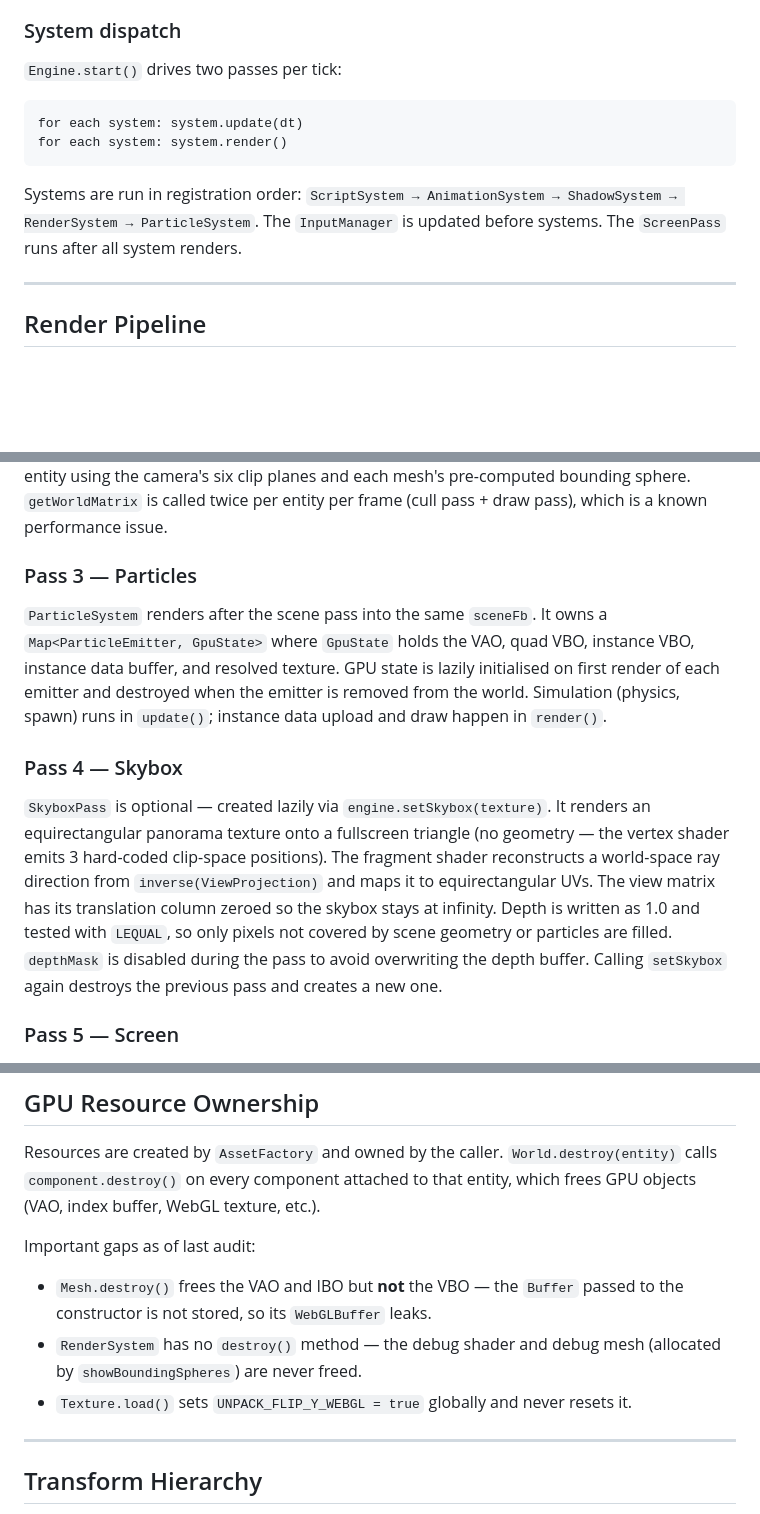
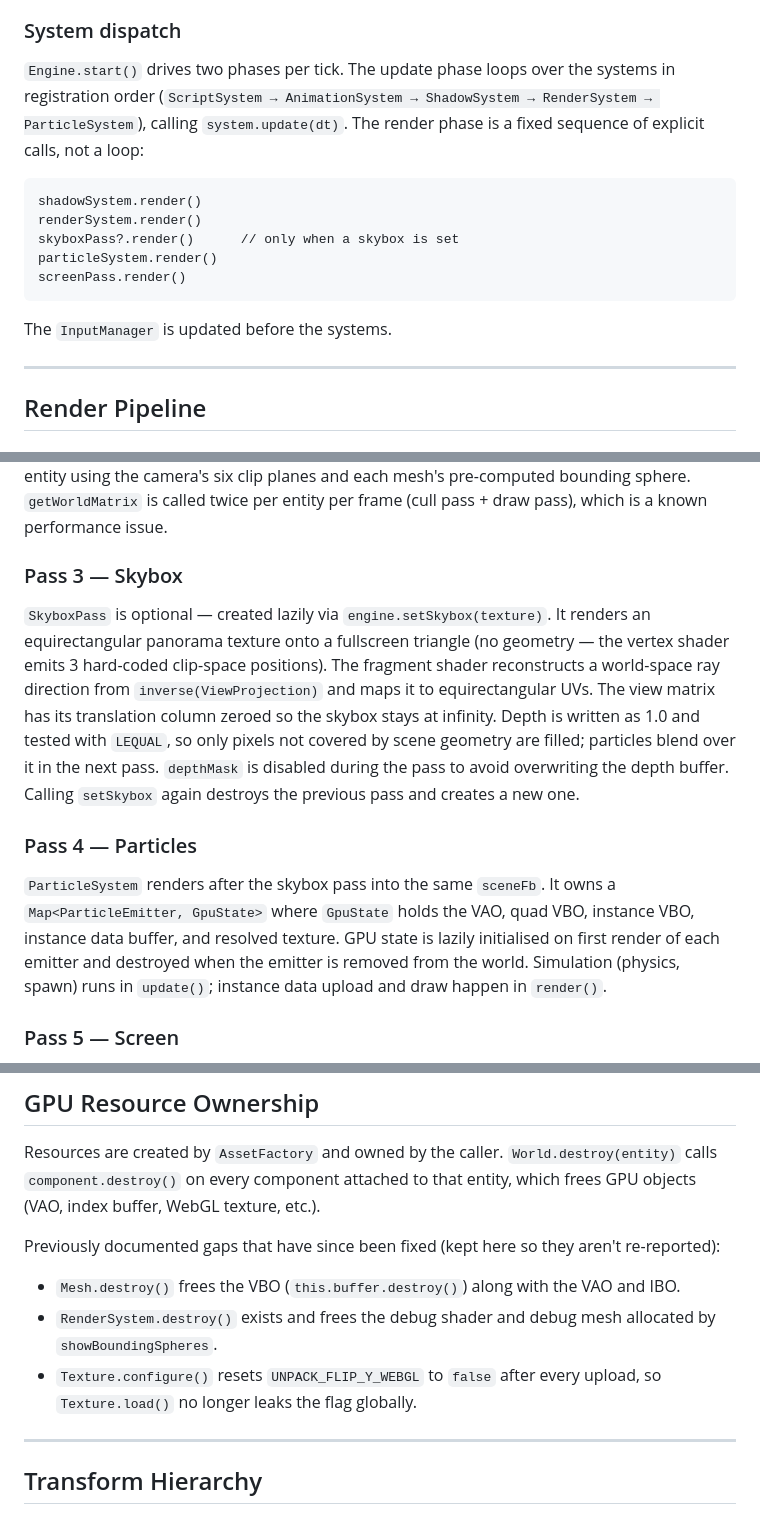
Before and after one commit to jpellinen/flatgl, a Markdown page: docs/architecture.md, 3 parts joined by grey strips. GitHub-like rendering; blank space fills up the shorter version.

Commit message:
Sync docs with code: fix pass order in architecture.md, add README notes
- architecture.md: skybox pass renders before particles (matches Engine.ts;
  README was fixed in 8d035ca but this file was missed)
- architecture.md: describe the render phase as the explicit call sequence
  it actually is, and mention fog in the ScreenPass layer-map line
- architecture.md: mark the three GPU resource-ownership gaps as fixed
  (Mesh VBO free, RenderSystem.destroy, UNPACK_FLIP_Y reset)
- README: note setSkybox's equirectangular panorama requirement and
  WebGL 2.0 browser support (no WebGL 1 fallback)

Co-Authored-By: Claude Fable 5 <noreply@anthropic.com>

````diff
--- a/docs/architecture.md
+++ b/docs/architecture.md
@@ -53,14 +53,17 @@ Query results are cached by a key derived from sorted constructor IDs and invali
 
 ### System dispatch
 
-`Engine.start()` drives two passes per tick:
+`Engine.start()` drives two phases per tick. The update phase loops over the systems in registration order (`ScriptSystem → AnimationSystem → ShadowSystem → RenderSystem → ParticleSystem`), calling `system.update(dt)`. The render phase is a fixed sequence of explicit calls, not a loop:
 
 ```
-for each system: system.update(dt)
-for each system: system.render()
+shadowSystem.render()
+renderSystem.render()
+skyboxPass?.render()      // only when a skybox is set
+particleSystem.render()
+screenPass.render()
 ```
 
-Systems are run in registration order: `ScriptSystem → AnimationSystem → ShadowSystem → RenderSystem → ParticleSystem`. The `InputManager` is updated before systems. The `ScreenPass` runs after all system renders.
+The `InputManager` is updated before the systems.
 
 ---
 
@@ -74,13 +77,13 @@ Systems are run in registration order: `ScriptSystem → AnimationSystem → Sha
 
 `RenderSystem` renders into a full-resolution `Framebuffer` (`sceneFb`) with Blinn-Phong shading and PCF soft shadows. It queries `Mesh + Material` and `SkinnedMesh + Material` separately and groups them into material batches to minimise shader switches. Frustum culling happens per-entity using the camera's six clip planes and each mesh's pre-computed bounding sphere. `getWorldMatrix` is called twice per entity per frame (cull pass + draw pass), which is a known performance issue.
 
-### Pass 3 — Particles
+### Pass 3 — Skybox
 
-`ParticleSystem` renders after the scene pass into the same `sceneFb`. It owns a `Map<ParticleEmitter, GpuState>` where `GpuState` holds the VAO, quad VBO, instance VBO, instance data buffer, and resolved texture. GPU state is lazily initialised on first render of each emitter and destroyed when the emitter is removed from the world. Simulation (physics, spawn) runs in `update()`; instance data upload and draw happen in `render()`.
+`SkyboxPass` is optional — created lazily via `engine.setSkybox(texture)`. It renders an equirectangular panorama texture onto a fullscreen triangle (no geometry — the vertex shader emits 3 hard-coded clip-space positions). The fragment shader reconstructs a world-space ray direction from `inverse(ViewProjection)` and maps it to equirectangular UVs. The view matrix has its translation column zeroed so the skybox stays at infinity. Depth is written as 1.0 and tested with `LEQUAL`, so only pixels not covered by scene geometry are filled; particles blend over it in the next pass. `depthMask` is disabled during the pass to avoid overwriting the depth buffer. Calling `setSkybox` again destroys the previous pass and creates a new one.
 
-### Pass 4 — Skybox
+### Pass 4 — Particles
 
-`SkyboxPass` is optional — created lazily via `engine.setSkybox(texture)`. It renders an equirectangular panorama texture onto a fullscreen triangle (no geometry — the vertex shader emits 3 hard-coded clip-space positions). The fragment shader reconstructs a world-space ray direction from `inverse(ViewProjection)` and maps it to equirectangular UVs. The view matrix has its translation column zeroed so the skybox stays at infinity. Depth is written as 1.0 and tested with `LEQUAL`, so only pixels not covered by scene geometry or particles are filled. `depthMask` is disabled during the pass to avoid overwriting the depth buffer. Calling `setSkybox` again destroys the previous pass and creates a new one.
+`ParticleSystem` renders after the skybox pass into the same `sceneFb`. It owns a `Map<ParticleEmitter, GpuState>` where `GpuState` holds the VAO, quad VBO, instance VBO, instance data buffer, and resolved texture. GPU state is lazily initialised on first render of each emitter and destroyed when the emitter is removed from the world. Simulation (physics, spawn) runs in `update()`; instance data upload and draw happen in `render()`.
 
 ### Pass 5 — Screen
 
@@ -92,11 +95,11 @@ Systems are run in registration order: `ScriptSystem → AnimationSystem → Sha
 
 Resources are created by `AssetFactory` and owned by the caller. `World.destroy(entity)` calls `component.destroy()` on every component attached to that entity, which frees GPU objects (VAO, index buffer, WebGL texture, etc.).
 
-Important gaps as of last audit:
+Previously documented gaps that have since been fixed (kept here so they aren't re-reported):
 
-- `Mesh.destroy()` frees the VAO and IBO but **not** the VBO — the `Buffer` passed to the constructor is not stored, so its `WebGLBuffer` leaks.
-- `RenderSystem` has no `destroy()` method — the debug shader and debug mesh (allocated by `showBoundingSpheres`) are never freed.
-- `Texture.load()` sets `UNPACK_FLIP_Y_WEBGL = true` globally and never resets it.
+- `Mesh.destroy()` frees the VBO (`this.buffer.destroy()`) along with the VAO and IBO.
+- `RenderSystem.destroy()` exists and frees the debug shader and debug mesh allocated by `showBoundingSpheres`.
+- `Texture.configure()` resets `UNPACK_FLIP_Y_WEBGL` to `false` after every upload, so `Texture.load()` no longer leaks the flag globally.
 
 ---
 
````
Also changed, not shown: other parts of docs/architecture.md (+2 -2 lines), README.md (+3 -0 lines).
